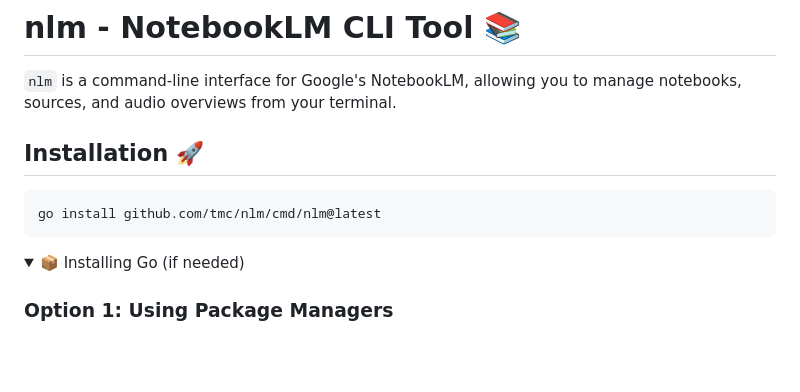
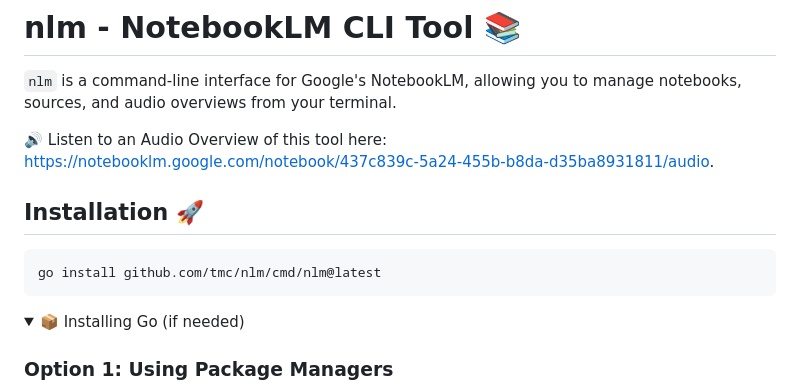
Before and after one commit to tmc/nlm, a Markdown page: README.md, the part around the change. GitHub-like rendering; folded sections open; blank space fills up the shorter version.

Commit message:
readme: add link to audio

````diff
--- a/README.md
+++ b/README.md
@@ -1,12 +1,15 @@
 # nlm - NotebookLM CLI Tool 📚
 
 `nlm` is a command-line interface for Google's NotebookLM, allowing you to manage notebooks, sources, and audio overviews from your terminal.
+
+🔊 Listen to an Audio Overview of this tool here: [https://notebooklm.google.com/notebook/437c839c-5a24-455b-b8da-d35ba8931811/audio](https://notebooklm.google.com/notebook/437c839c-5a24-455b-b8da-d35ba8931811/audio).
 
 ## Installation 🚀
 
 ```bash
 go install github.com/tmc/nlm/cmd/nlm@latest
 ```
+
 
 <details>
 <summary>📦 Installing Go (if needed)</summary>
````
